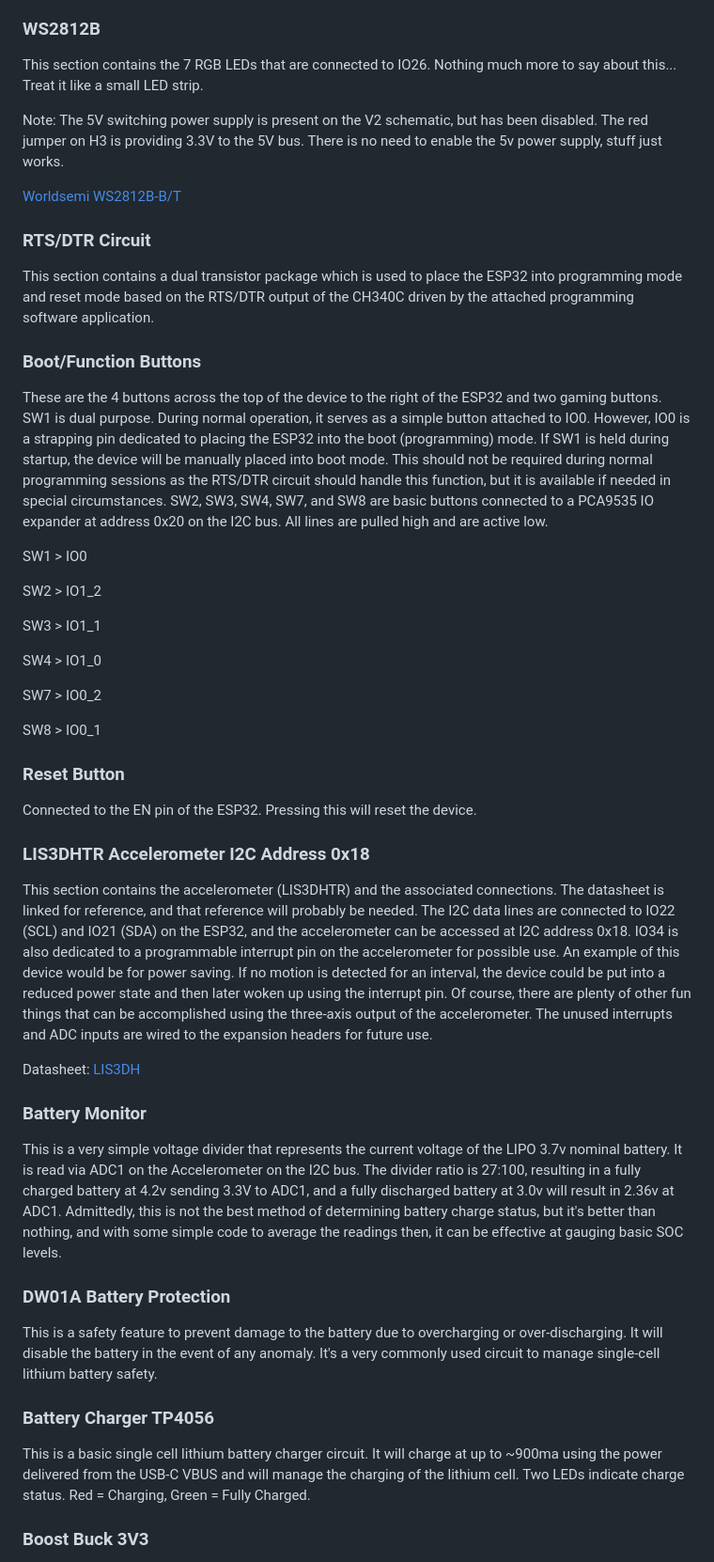
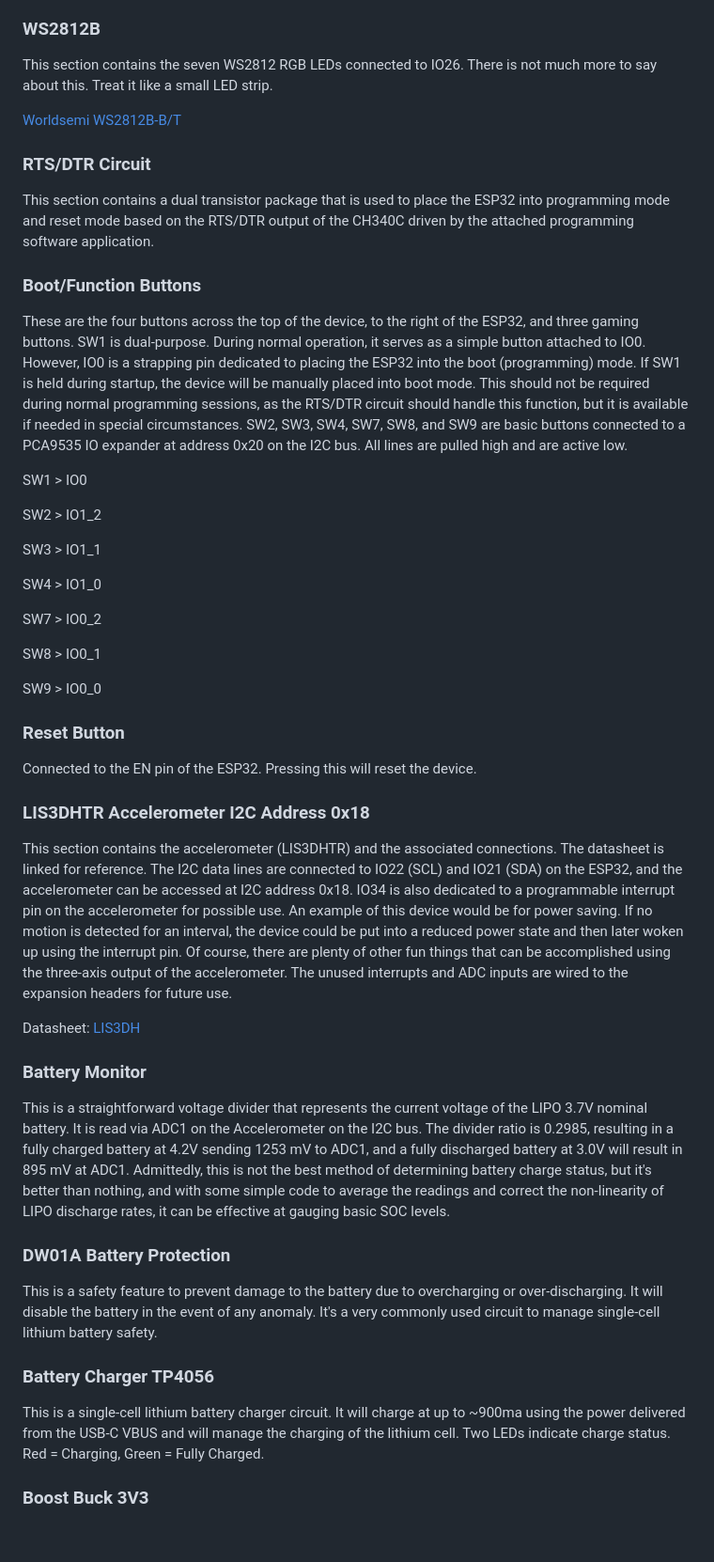
Before and after one commit to BSidesFortWayne/BSidesFW2025Badge, a Markdown page: README.md, the part around the change printed below. Shown: that part at 94% size. GitHub-like rendering; blank space fills up the shorter version.

```diff
--- a/README.md
+++ b/README.md
@@ -109,19 +109,17 @@ This section contains the USB-C shell connector and associated netlabels. CC1 an
 
 ### WS2812B
 
-This section contains the 7 RGB LEDs that are connected to IO26. Nothing much more to say about this... Treat it like a small LED strip.
-
-Note: The 5V switching power supply is present on the V2 schematic, but has been disabled. The red jumper on H3 is providing 3.3V to the 5V bus. There is no need to enable the 5v power supply, stuff just works.
+This section contains the seven WS2812 RGB LEDs connected to IO26. There is not much more to say about this. Treat it like a small LED strip.
 
 [Worldsemi WS2812B-B/T](https://www.lcsc.com/product-detail/RGB-LEDs-Built-in-IC_Worldsemi-WS2812B-B-T_C2761795.html)
 
 ### RTS/DTR Circuit
 
-This section contains a dual transistor package which is used to place the ESP32 into programming mode and reset mode based on the RTS/DTR output of the CH340C driven by the attached programming software application.
+This section contains a dual transistor package that is used to place the ESP32 into programming mode and reset mode based on the RTS/DTR output of the CH340C driven by the attached programming software application.
 
 ### Boot/Function Buttons
 
-These are the 4 buttons across the top of the device to the right of the ESP32 and two gaming buttons. SW1 is dual purpose. During normal operation, it serves as a simple button attached to IO0. However, IO0 is a strapping pin dedicated to placing the ESP32 into the boot (programming) mode. If SW1 is held during startup, the device will be manually placed into boot mode. This should not be required during normal programming sessions as the RTS/DTR circuit should handle this function, but it is available if needed in special circumstances. SW2, SW3, SW4, SW7, and SW8 are basic buttons connected to a PCA9535 IO expander at address 0x20 on the I2C bus. All lines are pulled high and are active low.
+These are the four buttons across the top of the device, to the right of the ESP32, and three gaming buttons. SW1 is dual-purpose. During normal operation, it serves as a simple button attached to IO0. However, IO0 is a strapping pin dedicated to placing the ESP32 into the boot (programming) mode. If SW1 is held during startup, the device will be manually placed into boot mode. This should not be required during normal programming sessions, as the RTS/DTR circuit should handle this function, but it is available if needed in special circumstances. SW2, SW3, SW4, SW7, SW8, and SW9 are basic buttons connected to a PCA9535 IO expander at address 0x20 on the I2C bus. All lines are pulled high and are active low.
 
 SW1 > IO0
 
@@ -135,19 +133,21 @@ SW7 > IO0_2
 
 SW8 > IO0_1
 
+SW9 > IO0_0
+
 ### Reset Button
 
 Connected to the EN pin of the ESP32. Pressing this will reset the device.
 
 ### LIS3DHTR Accelerometer I2C Address 0x18
 
-This section contains the accelerometer (LIS3DHTR) and the associated connections. The datasheet is linked for reference, and that reference will probably be needed. The I2C data lines are connected to IO22 (SCL) and IO21 (SDA) on the ESP32, and the accelerometer can be accessed at I2C address 0x18. IO34 is also dedicated to a programmable interrupt pin on the accelerometer for possible use. An example of this device would be for power saving. If no motion is detected for an interval, the device could be put into a reduced power state and then later woken up using the interrupt pin. Of course, there are plenty of other fun things that can be accomplished using the three-axis output of the accelerometer. The unused interrupts and ADC inputs are wired to the expansion headers for future use.
+This section contains the accelerometer (LIS3DHTR) and the associated connections. The datasheet is linked for reference. The I2C data lines are connected to IO22 (SCL) and IO21 (SDA) on the ESP32, and the accelerometer can be accessed at I2C address 0x18. IO34 is also dedicated to a programmable interrupt pin on the accelerometer for possible use. An example of this device would be for power saving. If no motion is detected for an interval, the device could be put into a reduced power state and then later woken up using the interrupt pin. Of course, there are plenty of other fun things that can be accomplished using the three-axis output of the accelerometer. The unused interrupts and ADC inputs are wired to the expansion headers for future use.
 
 Datasheet: [LIS3DH](https://www.st.com/resource/en/datasheet/lis3dh.pdf)
 
 ### Battery Monitor
 
-This is a very simple voltage divider that represents the current voltage of the LIPO 3.7v nominal battery. It is read via ADC1 on the Accelerometer on the I2C bus. The divider ratio is 27:100, resulting in a fully charged battery at 4.2v sending 3.3V to ADC1, and a fully discharged battery at 3.0v will result in 2.36v at ADC1. Admittedly, this is not the best method of determining battery charge status, but it's better than nothing, and with some simple code to average the readings then, it can be effective at gauging basic SOC levels.
+This is a straightforward voltage divider that represents the current voltage of the LIPO 3.7V nominal battery. It is read via ADC1 on the Accelerometer on the I2C bus. The divider ratio is 0.2985, resulting in a fully charged battery at 4.2V sending 1253 mV to ADC1, and a fully discharged battery at 3.0V will result in 895 mV at ADC1. Admittedly, this is not the best method of determining battery charge status, but it's better than nothing, and with some simple code to average the readings and correct the non-linearity of LIPO discharge rates, it can be effective at gauging basic SOC levels.
 
 ### DW01A Battery Protection
 
@@ -155,7 +155,7 @@ This is a safety feature to prevent damage to the battery due to overcharging or
 
 ### Battery Charger TP4056
 
-This is a basic single cell lithium battery charger circuit. It will charge at up to ~900ma using the power delivered from the USB-C VBUS and will manage the charging of the lithium cell. Two LEDs indicate charge status. Red = Charging, Green = Fully Charged.
+This is a single-cell lithium battery charger circuit. It will charge at up to ~900ma using the power delivered from the USB-C VBUS and will manage the charging of the lithium cell. Two LEDs indicate charge status. Red = Charging, Green = Fully Charged.
 
 ### Boost Buck 3V3
 
```
Also changed, not shown: other parts of README.md (+6 -10 lines).
